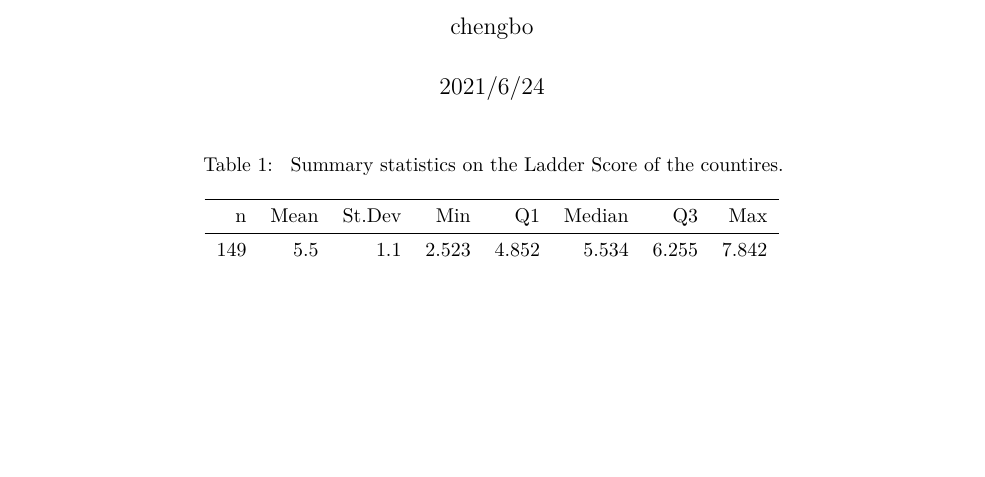
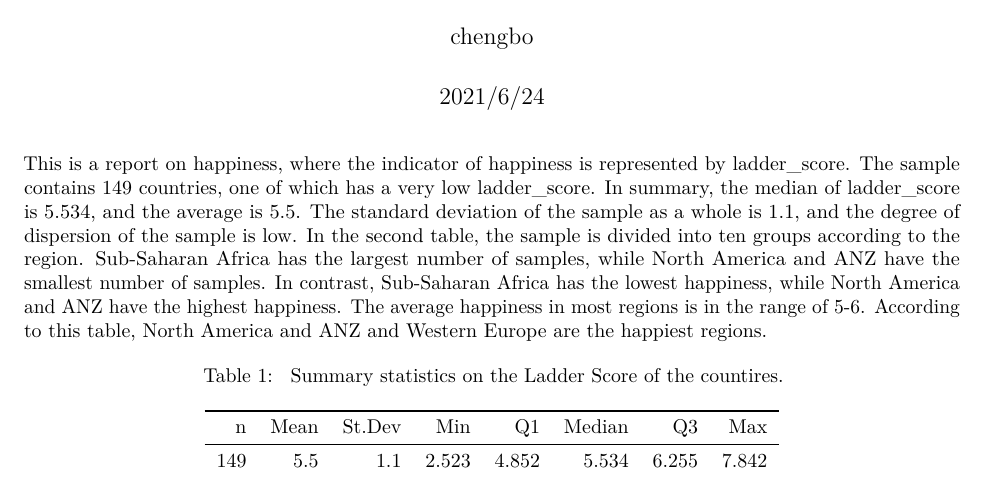
Before and after one commit to usama2298/DAS_Group_2_Poster, an R Markdown document (data_summary.Rmd): part of page 1 of 2, cut so that both start at the same text, the shorter picture padded with empty space. Rendered offline with R 4.5, knitr and Pandoc, then LaTeX, with nearby package versions.

Commit message:
add words

````diff
--- a/data_summary.Rmd
+++ b/data_summary.Rmd
@@ -13,7 +13,9 @@ library(tidyverse)
 library(kableExtra)
 
 ```
-
+This is a report on happiness, where the indicator of happiness is represented by ladder_score.
+The sample contains 149 countries, one of which has a very low ladder_score. In summary, the median of ladder_score is 5.534, and the average is 5.5. The standard deviation of the sample as a whole is 1.1, and the degree of dispersion of the sample is low.
+In the second table, the sample is divided into ten groups according to the region. Sub-Saharan Africa has the largest number of samples, while North America and ANZ have the smallest number of samples. In contrast, Sub-Saharan Africa has the lowest happiness, while North America and ANZ have the highest happiness. The average happiness in most regions is in the range of 5-6. According to this table, North America and ANZ and Western Europe are the happiest regions.
 
 ```{r dataimport,echo=FALSE,message=FALSE,warning=FALSE}
 happiness <- read_csv("world-happiness-report.csv")
````
